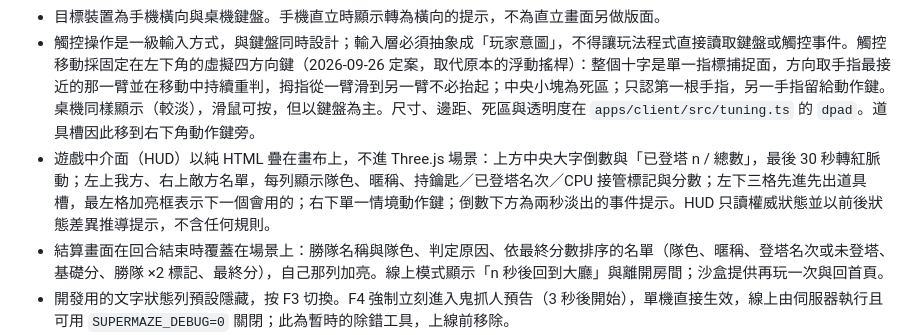
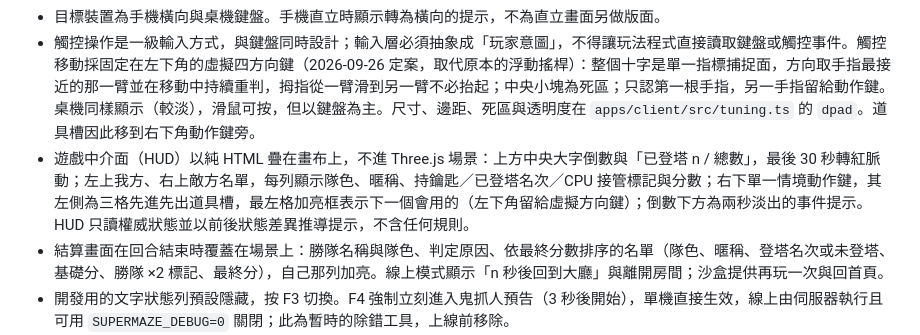
Before and after one commit to JingJerYen/supermaze, a Markdown page: CLAUDE.md, the part around the change. GitHub-like rendering.

Commit message:
CLAUDE.md: HUD layout after the d-pad (item slots bottom-right)
Co-Authored-By: Claude Fable 5.1 <noreply@anthropic.com>

```diff
--- a/CLAUDE.md
+++ b/CLAUDE.md
@@ -416,7 +416,7 @@
 - 人物與道具模型使用 glTF 格式；核心迴圈驗證好玩之前，一律使用方塊與色塊佔位。
 - 目標裝置為手機橫向與桌機鍵盤。手機直立時顯示轉為橫向的提示，不為直立畫面另做版面。
 - 觸控操作是一級輸入方式，與鍵盤同時設計；輸入層必須抽象成「玩家意圖」，不得讓玩法程式直接讀取鍵盤或觸控事件。觸控移動採固定在左下角的虛擬四方向鍵（2026-09-26 定案，取代原本的浮動搖桿）：整個十字是單一指標捕捉面，方向取手指最接近的那一臂並在移動中持續重判，拇指從一臂滑到另一臂不必抬起；中央小塊為死區；只認第一根手指，另一手指留給動作鍵。桌機同樣顯示（較淡），滑鼠可按，但以鍵盤為主。尺寸、邊距、死區與透明度在 `apps/client/src/tuning.ts` 的 `dpad`。道具槽因此移到右下角動作鍵旁。
-- 遊戲中介面（HUD）以純 HTML 疊在畫布上，不進 Three.js 場景：上方中央大字倒數與「已登塔 n / 總數」，最後 30 秒轉紅脈動；左上我方、右上敵方名單，每列顯示隊色、暱稱、持鑰匙／已登塔名次／CPU 接管標記與分數；左下三格先進先出道具槽，最左格加亮框表示下一個會用的；右下單一情境動作鍵；倒數下方為兩秒淡出的事件提示。HUD 只讀權威狀態並以前後狀態差異推導提示，不含任何規則。
+- 遊戲中介面（HUD）以純 HTML 疊在畫布上，不進 Three.js 場景：上方中央大字倒數與「已登塔 n / 總數」，最後 30 秒轉紅脈動；左上我方、右上敵方名單，每列顯示隊色、暱稱、持鑰匙／已登塔名次／CPU 接管標記與分數；右下單一情境動作鍵，其左側為三格先進先出道具槽，最左格加亮框表示下一個會用的（左下角留給虛擬方向鍵）；倒數下方為兩秒淡出的事件提示。HUD 只讀權威狀態並以前後狀態差異推導提示，不含任何規則。
 - 結算畫面在回合結束時覆蓋在場景上：勝隊名稱與隊色、判定原因、依最終分數排序的名單（隊色、暱稱、登塔名次或未登塔、基礎分、勝隊 ×2 標記、最終分），自己那列加亮。線上模式顯示「n 秒後回到大廳」與離開房間；沙盒提供再玩一次與回首頁。
 - 開發用的文字狀態列預設隱藏，按 F3 切換。F4 強制立刻進入鬼抓人預告（3 秒後開始），單機直接生效，線上由伺服器執行且可用 `SUPERMAZE_DEBUG=0` 關閉；此為暫時的除錯工具，上線前移除。
 - 避免使用 WebView 不支援的瀏覽器 API（例如 SharedArrayBuffer、WebGPU 專屬功能），以保留日後以 Capacitor 包裝為 iOS／Android App 的可能性。App 上架本身不在現階段範圍。
```
